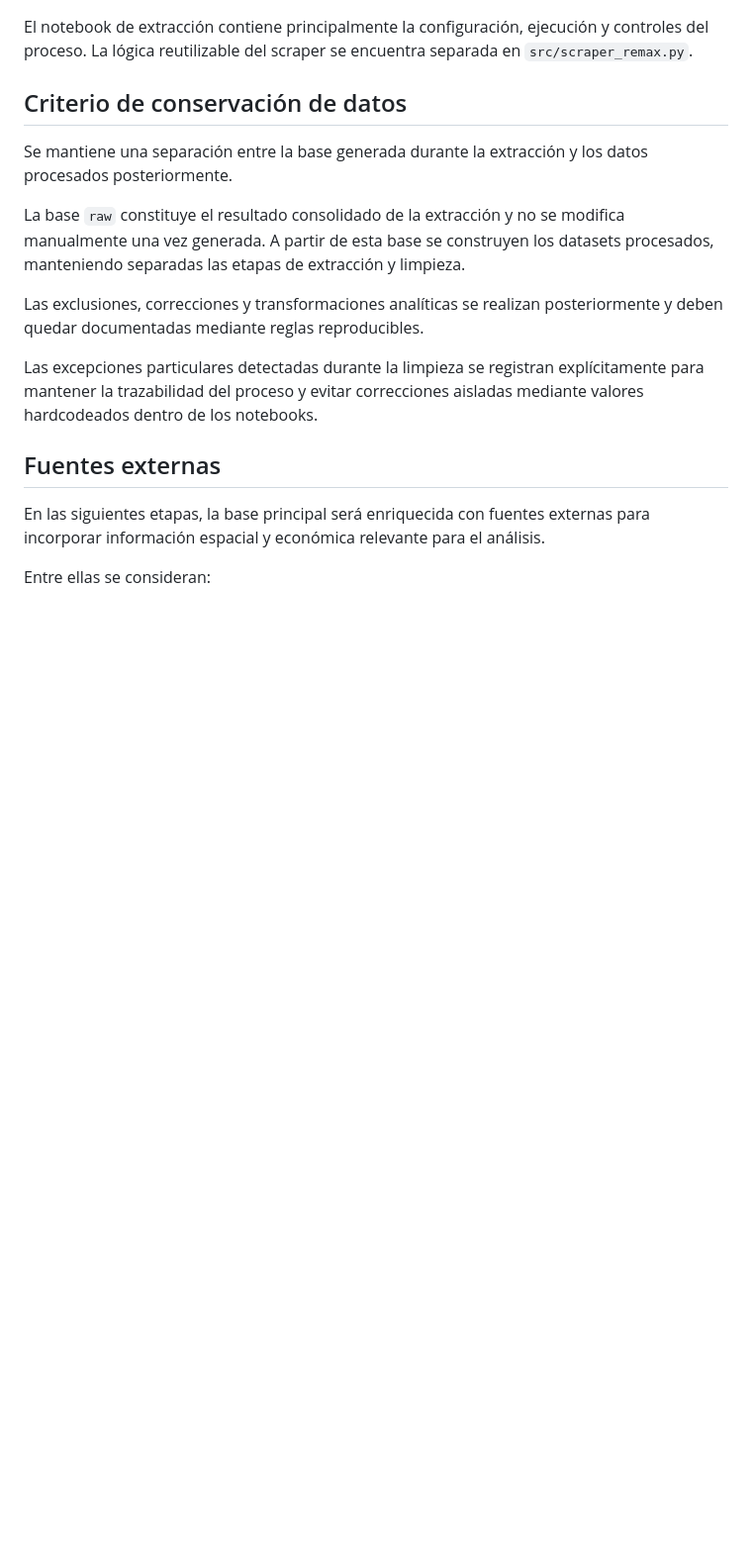
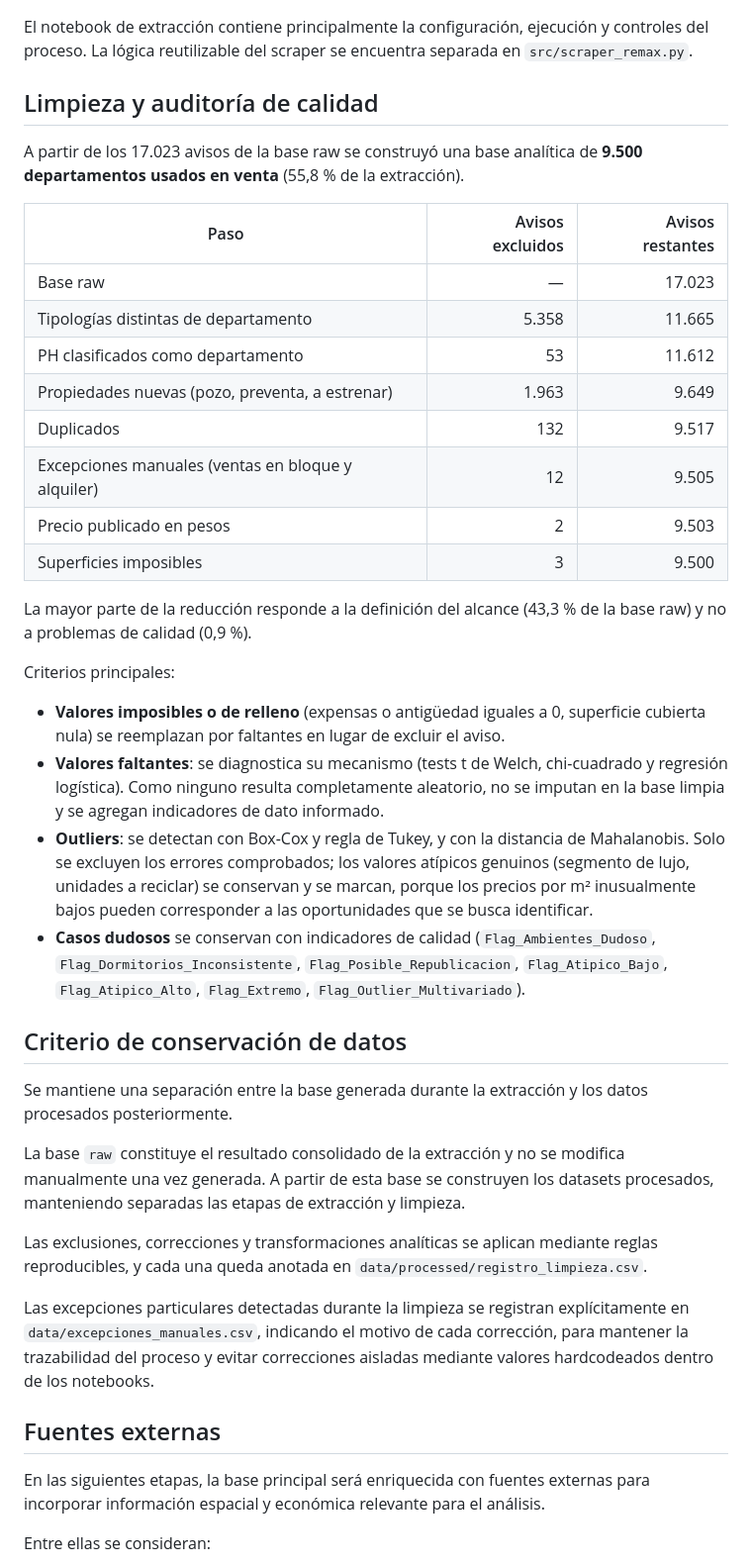
Before and after one commit to DTosoratti/tp-analitica-descriptiva-real-estate, a Markdown page: README.md, the part around one of its changes. Shown at 99% size. Drawn GitHub-style; blank space fills up the shorter version.

```diff
--- a/README.md
+++ b/README.md
@@ -161,6 +196,45 @@ El flujo debe ejecutarse respetando el siguiente orden:
 El notebook de extracción contiene principalmente la configuración,
 ejecución y controles del proceso. La lógica reutilizable del scraper se
 encuentra separada en `src/scraper_remax.py`.
+
+
+## Limpieza y auditoría de calidad
+
+A partir de los 17.023 avisos de la base raw se construyó una base analítica
+de **9.500 departamentos usados en venta** (55,8 % de la extracción).
+
+| Paso | Avisos excluidos | Avisos restantes |
+| --- | ---: | ---: |
+| Base raw | — | 17.023 |
+| Tipologías distintas de departamento | 5.358 | 11.665 |
+| PH clasificados como departamento | 53 | 11.612 |
+| Propiedades nuevas (pozo, preventa, a estrenar) | 1.963 | 9.649 |
+| Duplicados | 132 | 9.517 |
+| Excepciones manuales (ventas en bloque y alquiler) | 12 | 9.505 |
+| Precio publicado en pesos | 2 | 9.503 |
+| Superficies imposibles | 3 | 9.500 |
+
+La mayor parte de la reducción responde a la definición del alcance
+(43,3 % de la base raw) y no a problemas de calidad (0,9 %).
+
+Criterios principales:
+
+- **Valores imposibles o de relleno** (expensas o antigüedad iguales a 0,
+  superficie cubierta nula) se reemplazan por faltantes en lugar de
+  excluir el aviso.
+- **Valores faltantes**: se diagnostica su mecanismo (tests t de Welch,
+  chi-cuadrado y regresión logística). Como ninguno resulta completamente
+  aleatorio, no se imputan en la base limpia y se agregan indicadores de
+  dato informado.
+- **Outliers**: se detectan con Box-Cox y regla de Tukey, y con la distancia
+  de Mahalanobis. Solo se excluyen los errores comprobados; los valores
+  atípicos genuinos (segmento de lujo, unidades a reciclar) se conservan y
+  se marcan, porque los precios por m² inusualmente bajos pueden
+  corresponder a las oportunidades que se busca identificar.
+- **Casos dudosos** se conservan con indicadores de calidad
+  (`Flag_Ambientes_Dudoso`, `Flag_Dormitorios_Inconsistente`,
+  `Flag_Posible_Republicacion`, `Flag_Atipico_Bajo`, `Flag_Atipico_Alto`,
+  `Flag_Extremo`, `Flag_Outlier_Multivariado`).
 
 
 ## Criterio de conservación de datos
@@ -173,11 +247,13 @@ modifica manualmente una vez generada. A partir de esta base se construyen
 los datasets procesados, manteniendo separadas las etapas de extracción y
 limpieza.
 
-Las exclusiones, correcciones y transformaciones analíticas se realizan
-posteriormente y deben quedar documentadas mediante reglas reproducibles.
+Las exclusiones, correcciones y transformaciones analíticas se aplican
+mediante reglas reproducibles, y cada una queda anotada en
+`data/processed/registro_limpieza.csv`.
 
 Las excepciones particulares detectadas durante la limpieza se registran
-explícitamente para mantener la trazabilidad del proceso y evitar
+explícitamente en `data/excepciones_manuales.csv`, indicando el motivo de
+cada corrección, para mantener la trazabilidad del proceso y evitar
 correcciones aisladas mediante valores hardcodeados dentro de los notebooks.
 
 
```
Also changed, not shown: other parts of README.md (+47 -12 lines).
